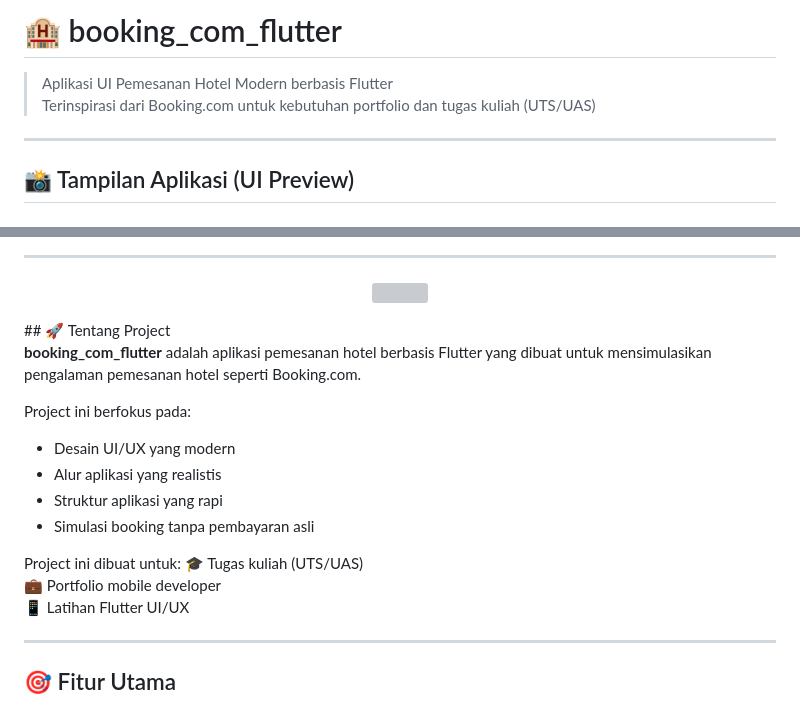
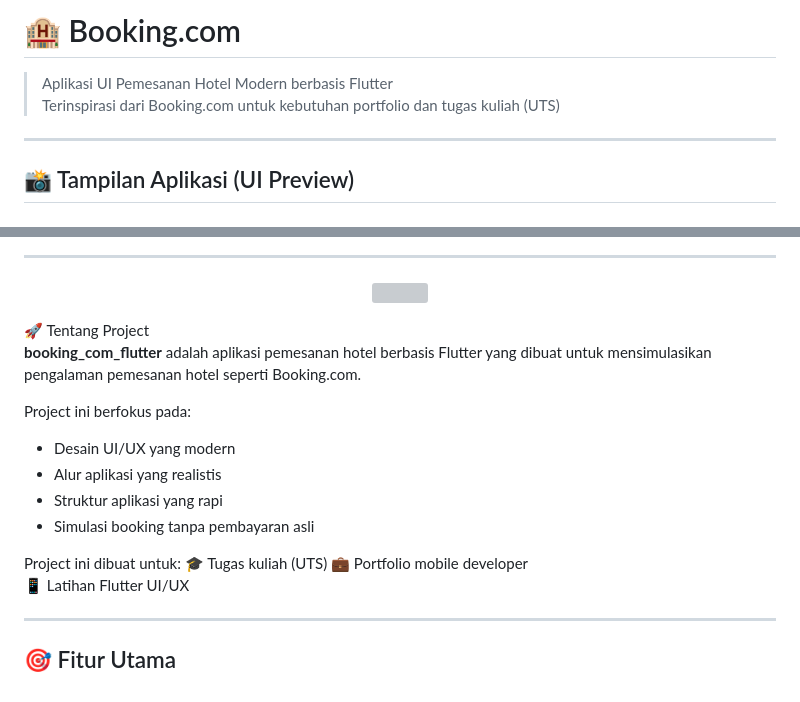
Before and after one commit to linuxkelompok4/booking_com_flutter, a Markdown page: README.md, 2 parts joined by grey strips. GitHub-like rendering; grey boxes are pictures that could not be loaded.

```diff
--- a/README.md
+++ b/README.md
@@ -1,7 +1,7 @@
-# 🏨 booking_com_flutter
+# 🏨 Booking.com
 
 > Aplikasi UI Pemesanan Hotel Modern berbasis Flutter
-> Terinspirasi dari Booking.com untuk kebutuhan portfolio dan tugas kuliah (UTS/UAS)
+> Terinspirasi dari Booking.com untuk kebutuhan portfolio dan tugas kuliah (UTS)
 
 ---
 
@@ -54,7 +54,7 @@
 <p align="center">
   <img src="https://github.com/user-attachments/assets/c5ddda02-c53d-4be5-a187-7464cda40935" width="220"/>
 </p>
-## 🚀 Tentang Project
+🚀 Tentang Project
 
 **booking_com_flutter** adalah aplikasi pemesanan hotel berbasis Flutter yang dibuat untuk mensimulasikan pengalaman pemesanan hotel seperti Booking.com.
 
@@ -65,7 +65,7 @@ Project ini berfokus pada:
 - Simulasi booking tanpa pembayaran asli
 
 Project ini dibuat untuk:
-🎓 Tugas kuliah (UTS/UAS)
+🎓 Tugas kuliah (UTS)
 💼 Portfolio mobile developer
 📱 Latihan Flutter UI/UX
 
```
